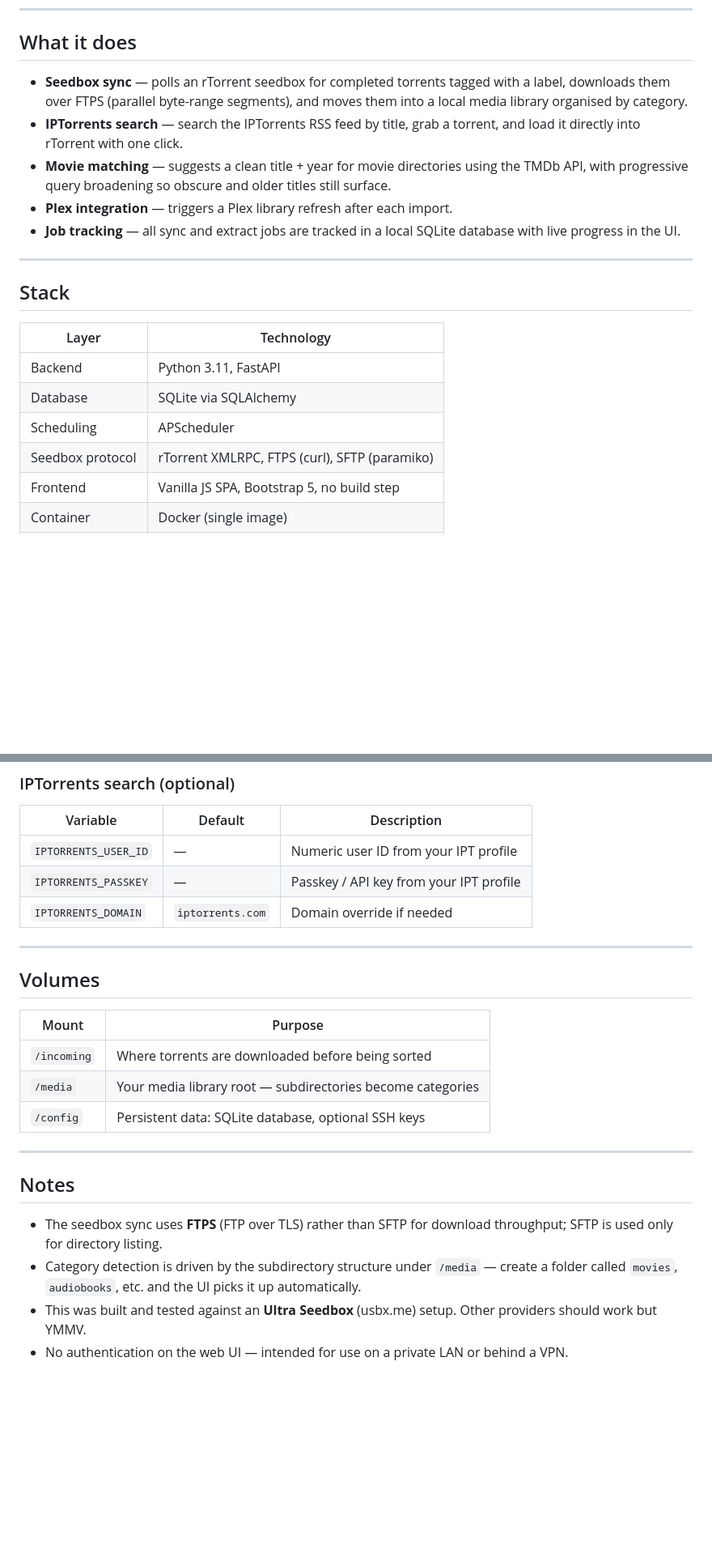
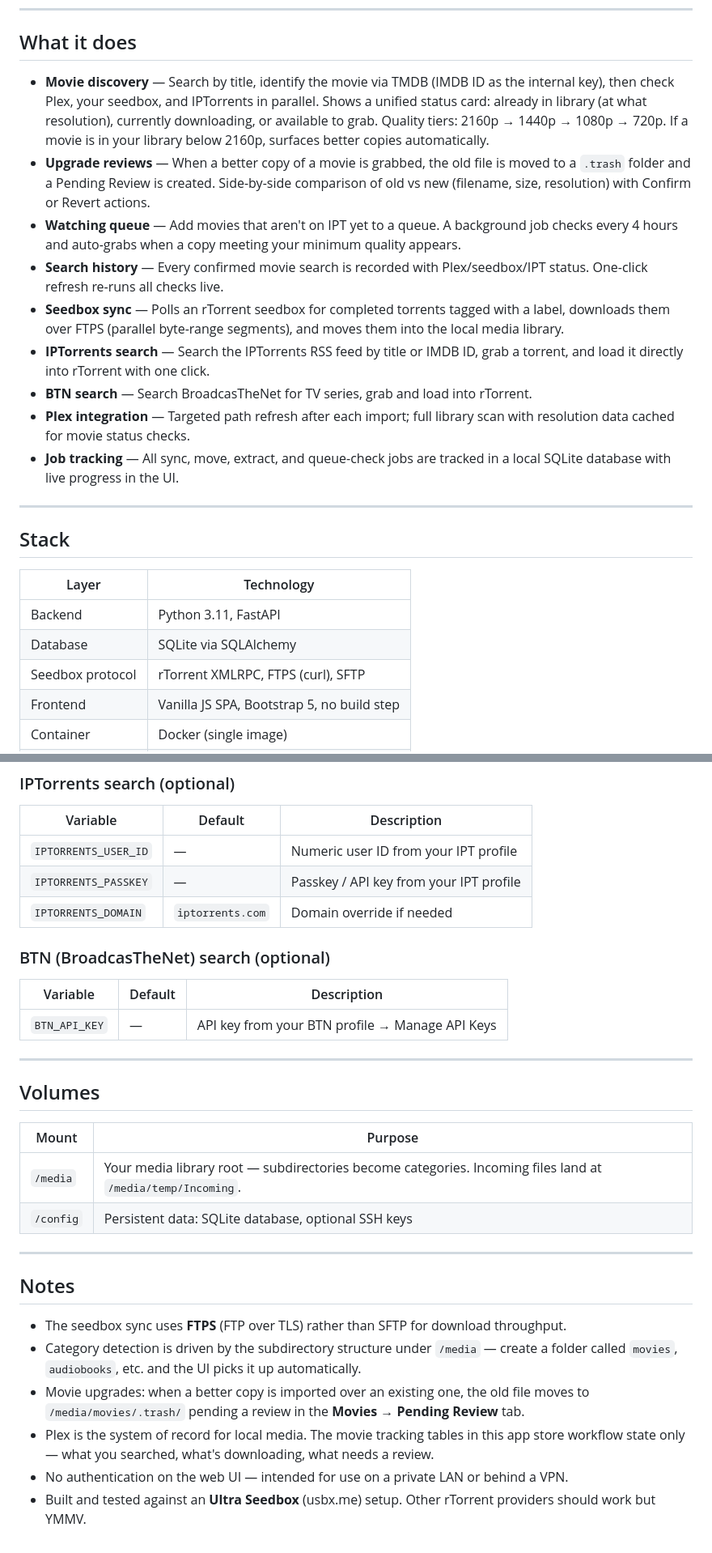
Before and after one commit to BluPhant/StavenMediaManager, a Markdown page: README.md, 2 parts joined by grey strips. Shown at 81% size. Rendered like a GitHub page; blank space fills up the shorter version.

Commit message:
Update README to reflect movie discovery, upgrade reviews, and queue features
Co-Authored-By: Claude Sonnet 4.6 <noreply@anthropic.com>

```diff
--- a/README.md
+++ b/README.md
@@ -8,11 +8,15 @@ A personal home-media management tool I built for my own Unraid setup and am mak
 
 ## What it does
 
-- **Seedbox sync** — polls an rTorrent seedbox for completed torrents tagged with a label, downloads them over FTPS (parallel byte-range segments), and moves them into a local media library organised by category.
-- **IPTorrents search** — search the IPTorrents RSS feed by title, grab a torrent, and load it directly into rTorrent with one click.
-- **Movie matching** — suggests a clean title + year for movie directories using the TMDb API, with progressive query broadening so obscure and older titles still surface.
-- **Plex integration** — triggers a Plex library refresh after each import.
-- **Job tracking** — all sync and extract jobs are tracked in a local SQLite database with live progress in the UI.
+- **Movie discovery** — Search by title, identify the movie via TMDB (IMDB ID as the internal key), then check Plex, your seedbox, and IPTorrents in parallel. Shows a unified status card: already in library (at what resolution), currently downloading, or available to grab. Quality tiers: 2160p → 1440p → 1080p → 720p. If a movie is in your library below 2160p, surfaces better copies automatically.
+- **Upgrade reviews** — When a better copy of a movie is grabbed, the old file is moved to a `.trash` folder and a Pending Review is created. Side-by-side comparison of old vs new (filename, size, resolution) with Confirm or Revert actions.
+- **Watching queue** — Add movies that aren't on IPT yet to a queue. A background job checks every 4 hours and auto-grabs when a copy meeting your minimum quality appears.
+- **Search history** — Every confirmed movie search is recorded with Plex/seedbox/IPT status. One-click refresh re-runs all checks live.
+- **Seedbox sync** — Polls an rTorrent seedbox for completed torrents tagged with a label, downloads them over FTPS (parallel byte-range segments), and moves them into the local media library.
+- **IPTorrents search** — Search the IPTorrents RSS feed by title or IMDB ID, grab a torrent, and load it directly into rTorrent with one click.
+- **BTN search** — Search BroadcasTheNet for TV series, grab and load into rTorrent.
+- **Plex integration** — Targeted path refresh after each import; full library scan with resolution data cached for movie status checks.
+- **Job tracking** — All sync, move, extract, and queue-check jobs are tracked in a local SQLite database with live progress in the UI.
 
 ---
 
@@ -22,8 +26,7 @@ A personal home-media management tool I built for my own Unraid setup and am mak
 |---|---|
 | Backend | Python 3.11, FastAPI |
 | Database | SQLite via SQLAlchemy |
-| Scheduling | APScheduler |
-| Seedbox protocol | rTorrent XMLRPC, FTPS (curl), SFTP (paramiko) |
+| Seedbox protocol | rTorrent XMLRPC, FTPS (curl), SFTP |
 | Frontend | Vanilla JS SPA, Bootstrap 5, no build step |
 | Container | Docker (single image) |
 | CI | GitHub Actions → `ghcr.io` |
@@ -114,21 +122,28 @@ All configuration is via environment variables. Nothing is stored in the image.
 | `IPTORRENTS_PASSKEY` | — | Passkey / API key from your IPT profile |
 | `IPTORRENTS_DOMAIN` | `iptorrents.com` | Domain override if needed |
 
+### BTN (BroadcasTheNet) search (optional)
+
+| Variable | Default | Description |
+|---|---|---|
+| `BTN_API_KEY` | — | API key from your BTN profile → Manage API Keys |
+
 ---
 
 ## Volumes
 
 | Mount | Purpose |
 |---|---|
-| `/incoming` | Where torrents are downloaded before being sorted |
-| `/media` | Your media library root — subdirectories become categories |
+| `/media` | Your media library root — subdirectories become categories. Incoming files land at `/media/temp/Incoming`. |
 | `/config` | Persistent data: SQLite database, optional SSH keys |
 
 ---
 
 ## Notes
 
-- The seedbox sync uses **FTPS** (FTP over TLS) rather than SFTP for download throughput; SFTP is used only for directory listing.
+- The seedbox sync uses **FTPS** (FTP over TLS) rather than SFTP for download throughput.
 - Category detection is driven by the subdirectory structure under `/media` — create a folder called `movies`, `audiobooks`, etc. and the UI picks it up automatically.
-- This was built and tested against an **Ultra Seedbox** (usbx.me) setup. Other providers should work but YMMV.
+- Movie upgrades: when a better copy is imported over an existing one, the old file moves to `/media/movies/.trash/` pending a review in the **Movies → Pending Review** tab.
+- Plex is the system of record for local media. The movie tracking tables in this app store workflow state only — what you searched, what's downloading, what needs a review.
 - No authentication on the web UI — intended for use on a private LAN or behind a VPN.
+- Built and tested against an **Ultra Seedbox** (usbx.me) setup. Other rTorrent providers should work but YMMV.
```
Also changed, not shown: other parts of README.md (+8 -3 lines).
